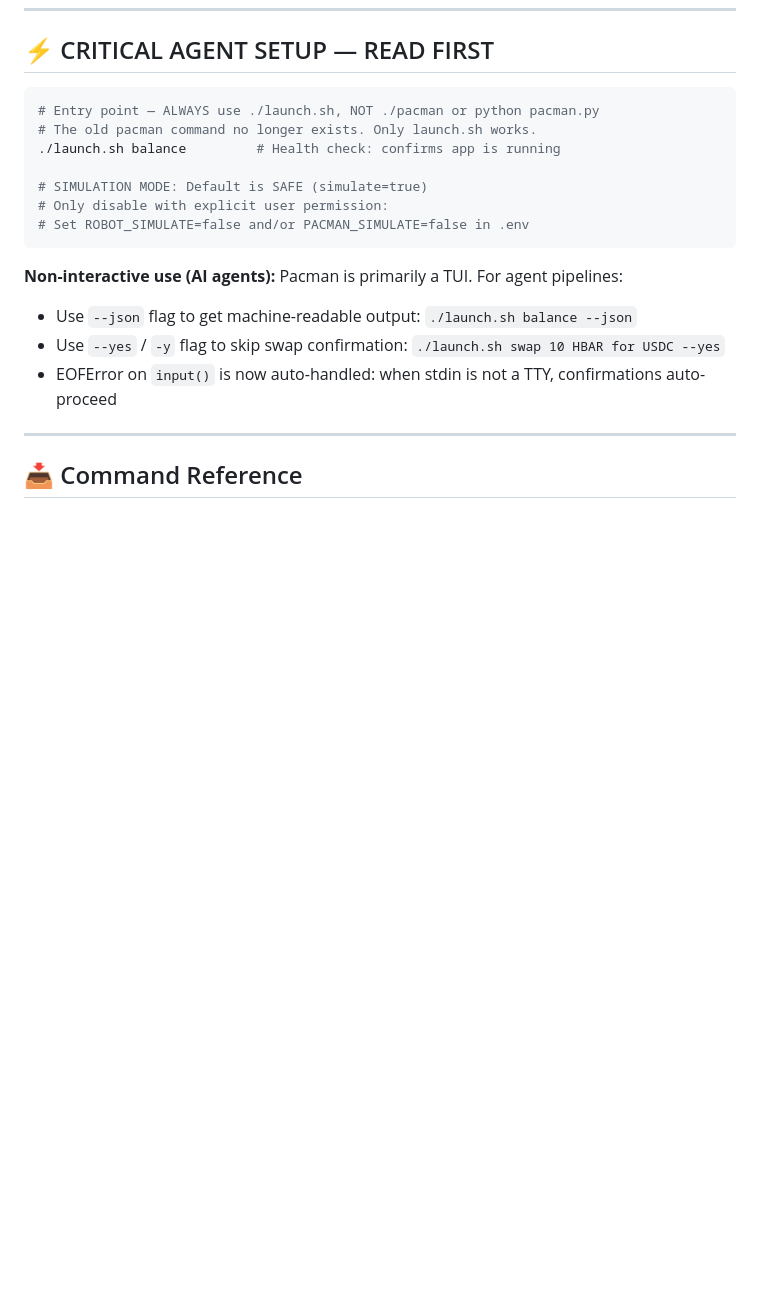
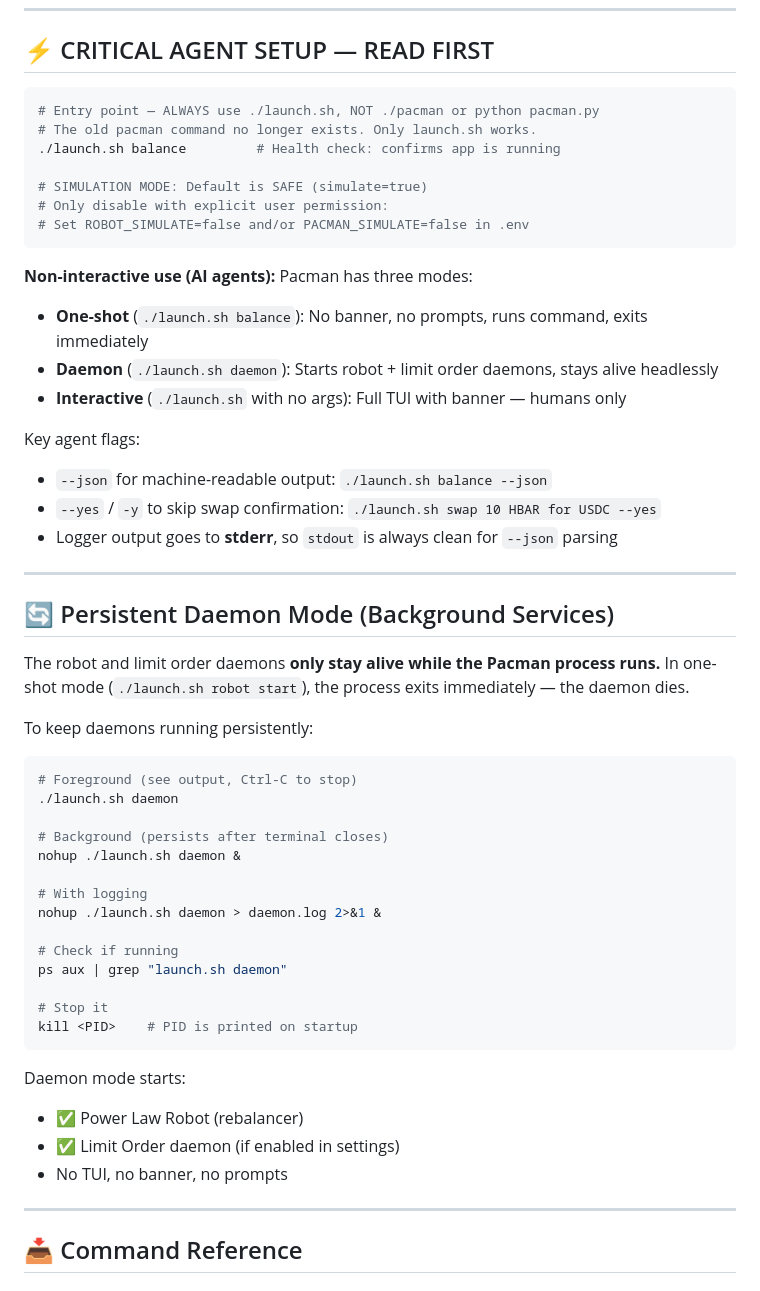
Before and after one commit to Chris0x88/spacelord, a Markdown page: docs/SKILLS.md, the part around the change. GitHub-like rendering; blank space fills up the shorter version.

Commit message:
Docs: add daemon mode usage to SKILLS.md

````diff
--- a/docs/SKILLS.md
+++ b/docs/SKILLS.md
@@ -17,10 +17,46 @@
 # Set ROBOT_SIMULATE=false and/or PACMAN_SIMULATE=false in .env
 ```
 
-**Non-interactive use (AI agents):** Pacman is primarily a TUI. For agent pipelines:
-- Use `--json` flag to get machine-readable output: `./launch.sh balance --json`
-- Use `--yes` / `-y` flag to skip swap confirmation: `./launch.sh swap 10 HBAR for USDC --yes`
-- EOFError on `input()` is now auto-handled: when stdin is not a TTY, confirmations auto-proceed
+**Non-interactive use (AI agents):** Pacman has three modes:
+- **One-shot** (`./launch.sh balance`): No banner, no prompts, runs command, exits immediately
+- **Daemon** (`./launch.sh daemon`): Starts robot + limit order daemons, stays alive headlessly
+- **Interactive** (`./launch.sh` with no args): Full TUI with banner — humans only
+
+Key agent flags:
+- `--json` for machine-readable output: `./launch.sh balance --json`
+- `--yes` / `-y` to skip swap confirmation: `./launch.sh swap 10 HBAR for USDC --yes`
+- Logger output goes to **stderr**, so `stdout` is always clean for `--json` parsing
+
+---
+
+## 🔄 Persistent Daemon Mode (Background Services)
+
+The robot and limit order daemons **only stay alive while the Pacman process runs.**
+In one-shot mode (`./launch.sh robot start`), the process exits immediately — the daemon dies.
+
+To keep daemons running persistently:
+
+```bash
+# Foreground (see output, Ctrl-C to stop)
+./launch.sh daemon
+
+# Background (persists after terminal closes)
+nohup ./launch.sh daemon &
+
+# With logging
+nohup ./launch.sh daemon > daemon.log 2>&1 &
+
+# Check if running
+ps aux | grep "launch.sh daemon"
+
+# Stop it
+kill <PID>    # PID is printed on startup
+```
+
+Daemon mode starts:
+- ✅ Power Law Robot (rebalancer)
+- ✅ Limit Order daemon (if enabled in settings)
+- No TUI, no banner, no prompts
 
 ---
 
````
